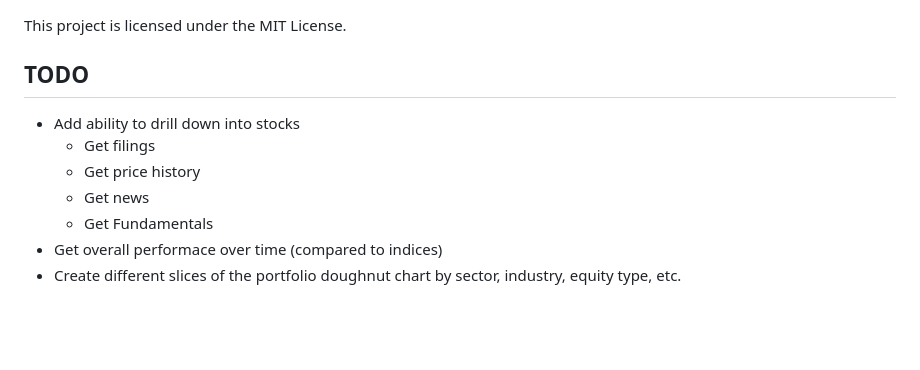
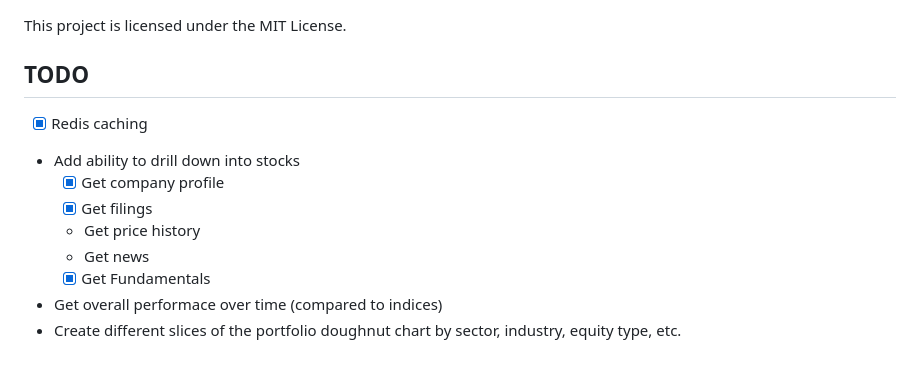
Before and after one commit to bveber/etrade-portfolio-server, a Markdown page: README.md, the part around the change. Drawn GitHub-style; blank space fills up the shorter version.

Commit message:
update todo

```diff
--- a/README.md
+++ b/README.md
@@ -115,10 +115,12 @@ This project is licensed under the MIT License.
 
 ## TODO
 
+- [x] Redis caching
 - Add ability to drill down into stocks
-    - Get filings
+    - [x] Get company profile
+    - [x] Get filings
     - Get price history
     - Get news
-    - Get Fundamentals
+    - [x] Get Fundamentals
 - Get overall performace over time (compared to indices)
 - Create different slices of the portfolio doughnut chart by sector, industry, equity type, etc.
```
